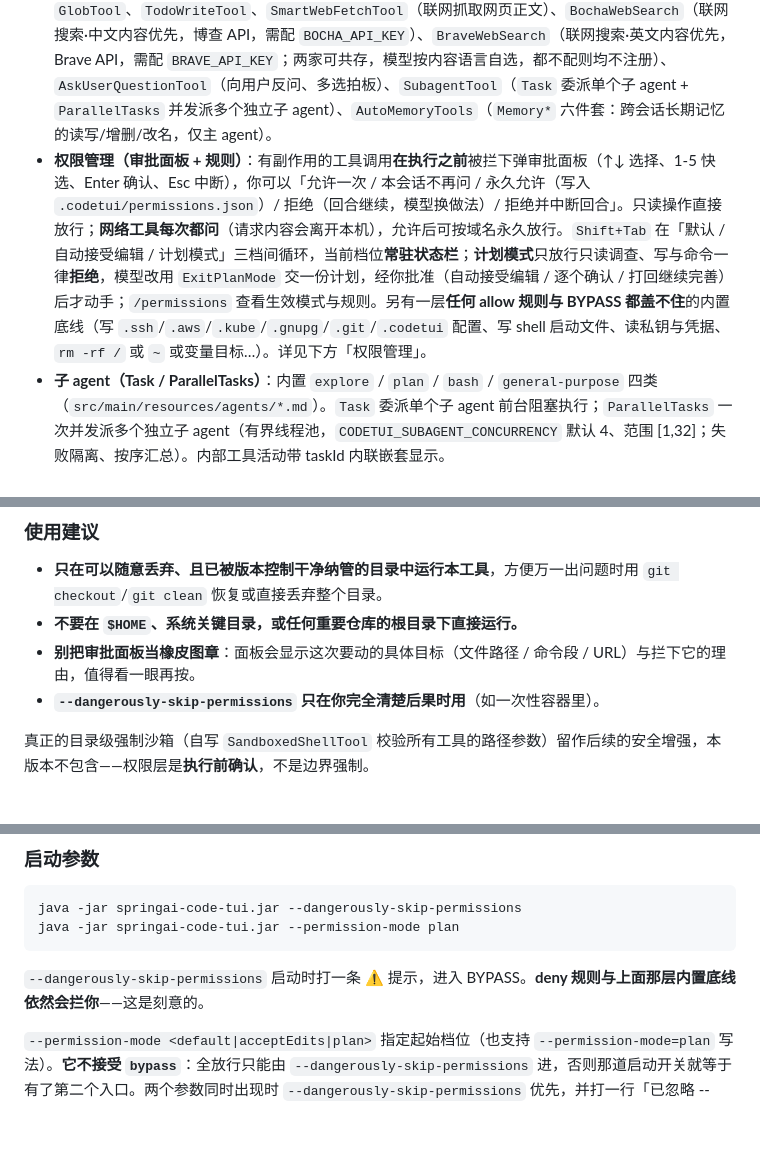
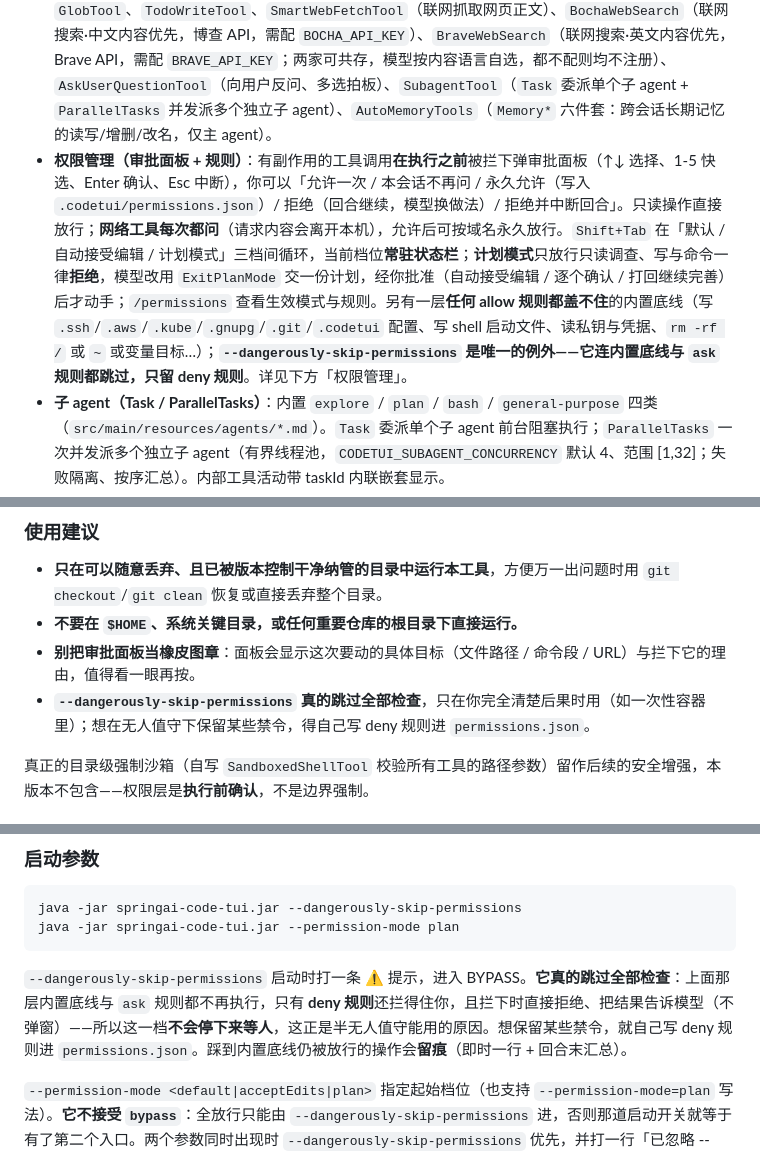
Before and after one commit to javaside/springai-agentdemo, a Markdown page: springai-code-tui/README.md, 3 parts joined by grey strips. Drawn GitHub-style; blank space fills up the shorter version.

````diff
--- a/springai-code-tui/README.md
+++ b/springai-code-tui/README.md
@@ -9,7 +9,7 @@
 - 单栏对话式 TUI：对话滚动区（流式 token 内联渲染 + 工具调用活动 + 子 agent 嵌套行）、**📋 计划面板**（主 agent 的 todo）、**⟐ 任务面板**（本回合派出的子 agent 状态 ▶/✓/✗ + 当前工具）、输入框、底部状态栏。
 - **多 provider**：`CodeTuiApplication` 按环境变量装配 `DeepSeekProvider` / `ZhipuProvider` / `QwenProvider` / `AnthropicProvider` / `OpenAiProvider`（key 缺失即 unavailable），首个可用者激活；`/model` 在当前 provider 的模型间切换（子 agent 也可用 `provider:model` 跨 provider 路由）。智谱与千问走 OpenAI 兼容通路（复用 `spring-ai-openai`，`ZHIPU_BASE_URL` 默认 `.../api/paas/v4`、`DASHSCOPE_BASE_URL` 默认 `.../compatible-mode/v1`）。五家统一 read 超时（`CODETUI_LLM_READ_TIMEOUT_SECONDS`，默认 300s）。
 - 智能体工具：`FileSystemTools`（read/write/edit）、`ShellTools`（执行 shell 命令）、`GrepTool`、`GlobTool`、`TodoWriteTool`、`SmartWebFetchTool`（联网抓取网页正文）、`BochaWebSearch`（联网搜索·中文内容优先，博查 API，需配 `BOCHA_API_KEY`）、`BraveWebSearch`（联网搜索·英文内容优先，Brave API，需配 `BRAVE_API_KEY`；两家可共存，模型按内容语言自选，都不配则均不注册）、`AskUserQuestionTool`（向用户反问、多选拍板）、`SubagentTool`（`Task` 委派单个子 agent + `ParallelTasks` 并发派多个独立子 agent）、`AutoMemoryTools`（`Memory*` 六件套：跨会话长期记忆的读写/增删/改名，仅主 agent）。
-- **权限管理（审批面板 + 规则）**：有副作用的工具调用**在执行之前**被拦下弹审批面板（↑↓ 选择、1-5 快选、Enter 确认、Esc 中断），你可以「允许一次 / 本会话不再问 / 永久允许（写入 `.codetui/permissions.json`）/ 拒绝（回合继续，模型换做法）/ 拒绝并中断回合」。只读操作直接放行；**网络工具每次都问**（请求内容会离开本机），允许后可按域名永久放行。`Shift+Tab` 在「默认 / 自动接受编辑 / 计划模式」三档间循环，当前档位**常驻状态栏**；**计划模式**只放行只读调查、写与命令一律**拒绝**，模型改用 `ExitPlanMode` 交一份计划，经你批准（自动接受编辑 / 逐个确认 / 打回继续完善）后才动手；`/permissions` 查看生效模式与规则。另有一层**任何 allow 规则与 BYPASS 都盖不住**的内置底线（写 `.ssh`/`.aws`/`.kube`/`.gnupg`/`.git`/`.codetui` 配置、写 shell 启动文件、读私钥与凭据、`rm -rf /` 或 `~` 或变量目标…）。详见下方「权限管理」。
+- **权限管理（审批面板 + 规则）**：有副作用的工具调用**在执行之前**被拦下弹审批面板（↑↓ 选择、1-5 快选、Enter 确认、Esc 中断），你可以「允许一次 / 本会话不再问 / 永久允许（写入 `.codetui/permissions.json`）/ 拒绝（回合继续，模型换做法）/ 拒绝并中断回合」。只读操作直接放行；**网络工具每次都问**（请求内容会离开本机），允许后可按域名永久放行。`Shift+Tab` 在「默认 / 自动接受编辑 / 计划模式」三档间循环，当前档位**常驻状态栏**；**计划模式**只放行只读调查、写与命令一律**拒绝**，模型改用 `ExitPlanMode` 交一份计划，经你批准（自动接受编辑 / 逐个确认 / 打回继续完善）后才动手；`/permissions` 查看生效模式与规则。另有一层**任何 allow 规则都盖不住**的内置底线（写 `.ssh`/`.aws`/`.kube`/`.gnupg`/`.git`/`.codetui` 配置、写 shell 启动文件、读私钥与凭据、`rm -rf /` 或 `~` 或变量目标…）；**`--dangerously-skip-permissions` 是唯一的例外——它连内置底线与 `ask` 规则都跳过，只留 deny 规则**。详见下方「权限管理」。
 - **子 agent（Task / ParallelTasks）**：内置 `explore` / `plan` / `bash` / `general-purpose` 四类（`src/main/resources/agents/*.md`）。`Task` 委派单个子 agent 前台阻塞执行；`ParallelTasks` 一次并发派多个独立子 agent（有界线程池，`CODETUI_SUBAGENT_CONCURRENCY` 默认 4、范围 [1,32]；失败隔离、按序汇总）。内部工具活动带 taskId 内联嵌套显示。
 - **技能（Skills）**：`/skills` 查看可用技能清单（模型按需自动调用），`/skill` 为本条消息手动指定技能，`/reload` 重新扫描技能目录——运行中新增/删除 `SKILL.md` 无需重启即对模型与 `/skills` 生效（即便启动时零技能，也能 `/reload` 出第一个新增技能）。
 - **MCP（接入外部工具）**：启动时读 `.codetui/mcp.json`（两层：用户 `~/.codetui/mcp.json` + 项目 `<项目根>/.codetui/mcp.json`，项目级同名覆盖用户级）连接外部 [MCP](https://modelcontextprotocol.io/) server（**stdio** 本地子进程，如 `npx`/`uvx` 起的 `chrome-devtools-mcp`、官方 filesystem server；以及 **Streamable HTTP** 远程 server，如 Context7），把其工具注入**主 agent 与子 agent**。工具名带 `mcp__<server>__<工具>` 前缀避免撞名。**`/mcp` 运行期管理**：面板列出全部 server（含禁用/连接失败项），逐个启用/禁用即时生效（下一回合模型即见/不见其工具）并回写 `mcp.json` 的 `enabled` 字段。连不上的 server **静默降级**（记 WARN、不崩启动）；退出时**有界清理**子进程（≤2s，绝不拖慢 `/exit`）。配置见下方「MCP 配置」。
@@ -57,7 +57,7 @@
 - **只在可以随意丢弃、且已被版本控制干净纳管的目录中运行本工具**，方便万一出问题时用 `git checkout`/`git clean` 恢复或直接丢弃整个目录。
 - **不要在 `$HOME`、系统关键目录，或任何重要仓库的根目录下直接运行。**
 - **别把审批面板当橡皮图章**：面板会显示这次要动的具体目标（文件路径 / 命令段 / URL）与拦下它的理由，值得看一眼再按。
-- **`--dangerously-skip-permissions` 只在你完全清楚后果时用**（如一次性容器里）。
+- **`--dangerously-skip-permissions` 真的跳过全部检查**，只在你完全清楚后果时用（如一次性容器里）；想在无人值守下保留某些禁令，得自己写 deny 规则进 `permissions.json`。
 
 真正的目录级强制沙箱（自写 `SandboxedShellTool` 校验所有工具的路径参数）留作后续的安全增强，本版本不包含——权限层是**执行前确认**，不是边界强制。
 
@@ -264,7 +267,7 @@ java -jar springai-code-tui.jar --dangerously-skip-permissions
 java -jar springai-code-tui.jar --permission-mode plan
 ```
 
-`--dangerously-skip-permissions` 启动时打一条 ⚠ 提示，进入 BYPASS。**deny 规则与上面那层内置底线依然会拦你**——这是刻意的。
+`--dangerously-skip-permissions` 启动时打一条 ⚠ 提示，进入 BYPASS。**它真的跳过全部检查**：上面那层内置底线与 `ask` 规则都不再执行，只有 **deny 规则**还拦得住你，且拦下时直接拒绝、把结果告诉模型（不弹窗）——所以这一档**不会停下来等人**，这正是半无人值守能用的原因。想保留某些禁令，就自己写 deny 规则进 `permissions.json`。踩到内置底线仍被放行的操作会**留痕**（即时一行 + 回合末汇总）。
 
 `--permission-mode <default|acceptEdits|plan>` 指定起始档位（也支持 `--permission-mode=plan` 写法）。**它不接受 `bypass`**：全放行只能由 `--dangerously-skip-permissions` 进，否则那道启动开关就等于有了第二个入口。两个参数同时出现时 `--dangerously-skip-permissions` 优先，并打一行「已忽略 --permission-mode …」。取值非法或缺值只记一条 warn 并忽略，不影响启动。优先级：`--dangerously-skip-permissions` > `--permission-mode` > 配置文件 `defaultMode`。
 
````
Also changed, not shown: other parts of springai-code-tui/README.md (+7 -4 lines), SECURITY.md (+1 -1 lines).
